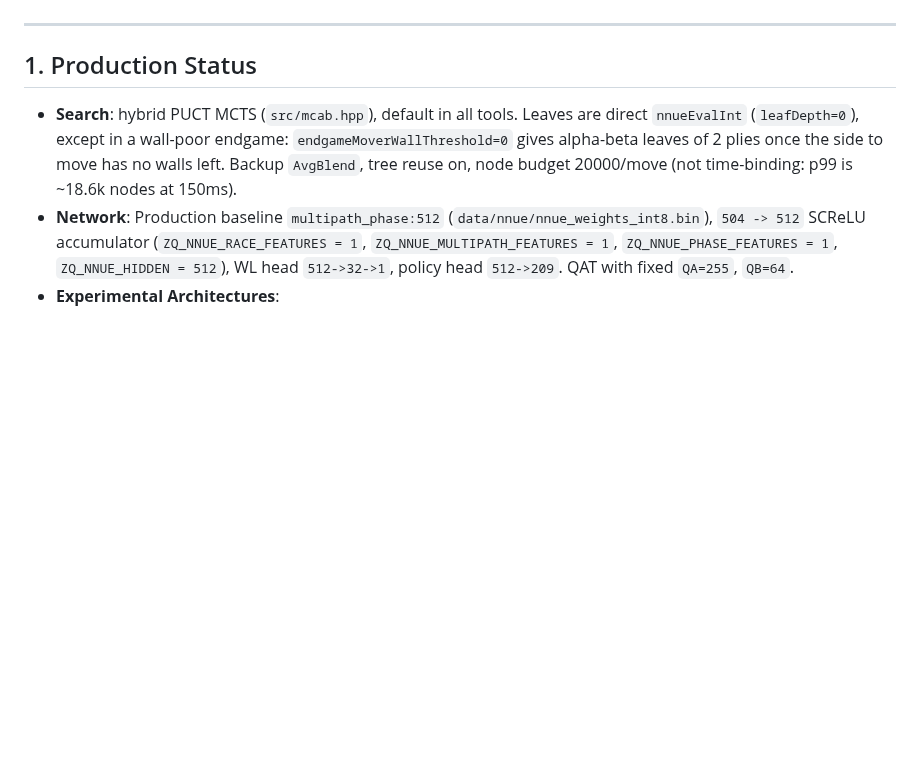
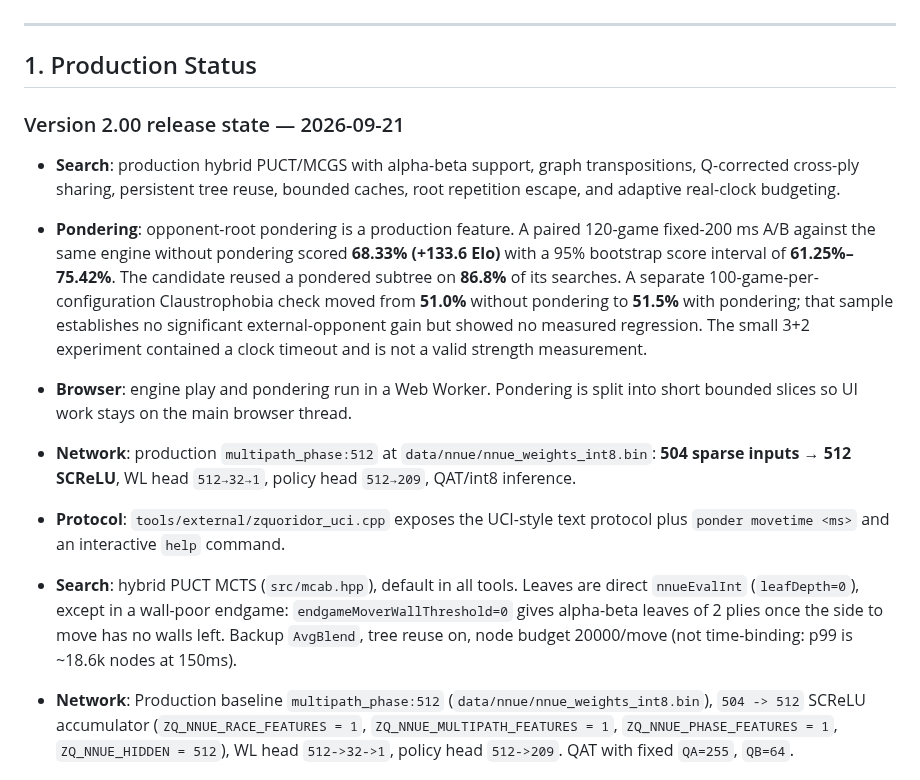
Before and after one commit to gitzambrano/zquoridor, a Markdown page: docs/status.md, the part around the change. Rendered like a GitHub page; blank space fills up the shorter version.

Commit message:
docs: mark production 2.00 search and pondering state

```diff
--- a/docs/status.md
+++ b/docs/status.md
@@ -7,6 +7,28 @@ relearn by experiment.
 ---
 
 ## 1. Production Status
+
+### Version 2.00 release state — 2026-09-21
+
+- **Search**: production hybrid PUCT/MCGS with alpha-beta support, graph
+  transpositions, Q-corrected cross-ply sharing, persistent tree reuse,
+  bounded caches, root repetition escape, and adaptive real-clock budgeting.
+- **Pondering**: opponent-root pondering is a production feature. A paired
+  120-game fixed-200 ms A/B against the same engine without pondering scored
+  **68.33% (+133.6 Elo)** with a 95% bootstrap score interval of
+  **61.25%–75.42%**. The candidate reused a pondered subtree on **86.8%** of
+  its searches. A separate 100-game-per-configuration Claustrophobia check
+  moved from **51.0%** without pondering to **51.5%** with pondering; that
+  sample establishes no significant external-opponent gain but showed no
+  measured regression. The small 3+2 experiment contained a clock timeout
+  and is not a valid strength measurement.
+- **Browser**: engine play and pondering run in a Web Worker. Pondering is
+  split into short bounded slices so UI work stays on the main browser thread.
+- **Network**: production `multipath_phase:512` at
+  `data/nnue/nnue_weights_int8.bin`: **504 sparse inputs → 512 SCReLU**,
+  WL head `512→32→1`, policy head `512→209`, QAT/int8 inference.
+- **Protocol**: `tools/external/zquoridor_uci.cpp` exposes the UCI-style text
+  protocol plus `ponder movetime <ms>` and an interactive `help` command.
 
 - **Search**: hybrid PUCT MCTS (`src/mcab.hpp`), default in all tools.
   Leaves are direct `nnueEvalInt` (`leafDepth=0`), except in a wall-poor
```
